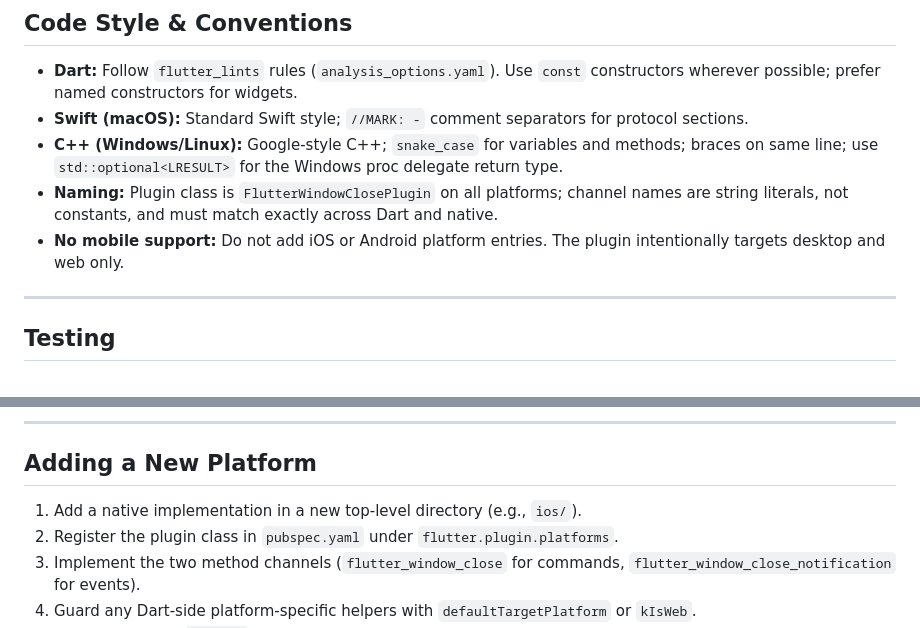
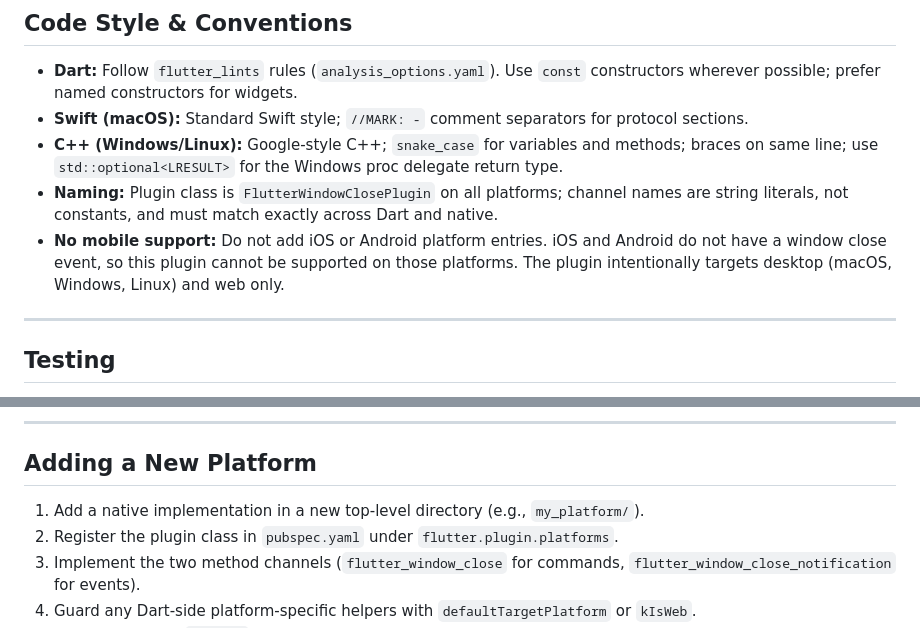
Before and after one commit to zonble/flutter_window_close, a Markdown page: .github/copilot-instructions.md, 2 parts joined by grey strips. GitHub-like rendering.

Commit message:
docs: update copilot-instructions.md with iOS/Android non-support reason
Co-authored-by: zonble <53011+zonble@users.noreply.github.com>

```diff
--- a/.github/copilot-instructions.md
+++ b/.github/copilot-instructions.md
@@ -101,7 +101,7 @@ All desktop methods guard against web usage with `if (kIsWeb) throw Exception(..
 - **Swift (macOS):** Standard Swift style; `//MARK: -` comment separators for protocol sections.
 - **C++ (Windows/Linux):** Google-style C++; `snake_case` for variables and methods; braces on same line; use `std::optional<LRESULT>` for the Windows proc delegate return type.
 - **Naming:** Plugin class is `FlutterWindowClosePlugin` on all platforms; channel names are string literals, not constants, and must match exactly across Dart and native.
-- **No mobile support:** Do not add iOS or Android platform entries. The plugin intentionally targets desktop and web only.
+- **No mobile support:** Do not add iOS or Android platform entries. iOS and Android do not have a window close event, so this plugin cannot be supported on those platforms. The plugin intentionally targets desktop (macOS, Windows, Linux) and web only.
 
 ---
 
@@ -150,7 +150,7 @@ When adding new native files, update the relevant `CMakeLists.txt` (Windows/Linu
 
 ## Adding a New Platform
 
-1. Add a native implementation in a new top-level directory (e.g., `ios/`).
+1. Add a native implementation in a new top-level directory (e.g., `my_platform/`).
 2. Register the plugin class in `pubspec.yaml` under `flutter.plugin.platforms`.
 3. Implement the two method channels (`flutter_window_close` for commands, `flutter_window_close_notification` for events).
 4. Guard any Dart-side platform-specific helpers with `defaultTargetPlatform` or `kIsWeb`.
```
